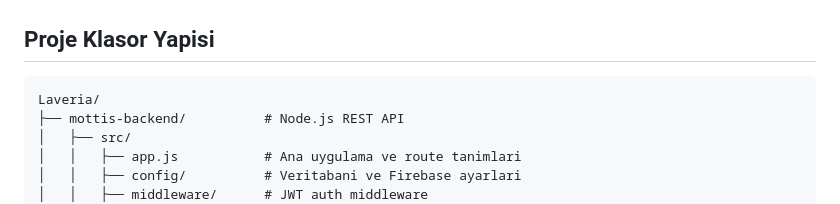
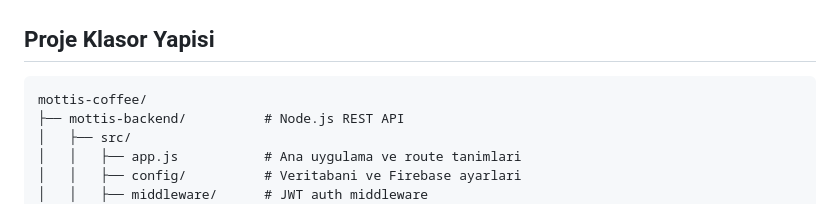
Before and after one commit to sergulyilmaz/mottis-coffee, a Markdown page: README.md, the part around the change. GitHub-like rendering.

````diff
--- a/README.md
+++ b/README.md
@@ -70,7 +70,7 @@ Musteri her kahve aldikca barista QR kodu tarar ve 1 pul eklenir. **8 pul = 1 uc
 ## Proje Klasor Yapisi
 
 ```
-Laveria/
+mottis-coffee/
 ├── mottis-backend/          # Node.js REST API
 │   ├── src/
 │   │   ├── app.js           # Ana uygulama ve route tanimlari
````
Also changed, not shown: 24010502167.md (+1 -1 lines).
